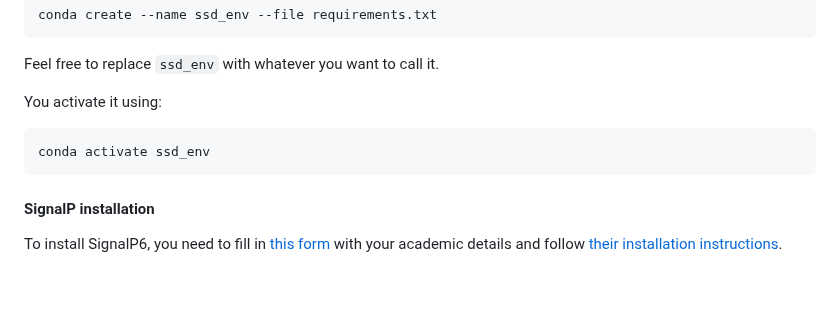
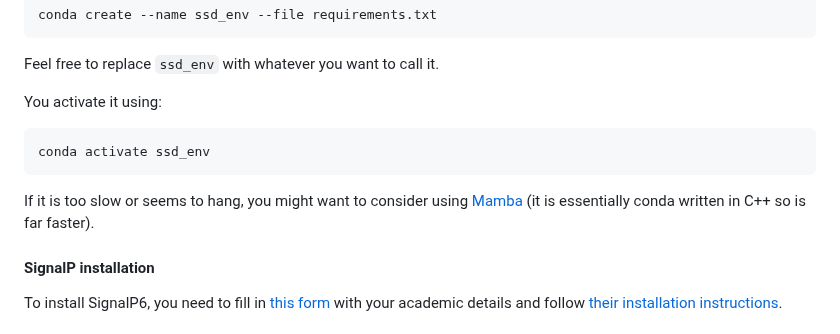
Before and after one commit to TristanSones-Dykes/SSD_SP_Motif, a Markdown page: README.md, the part around the change. Rendered like a GitHub page; blank space fills up the shorter version.

````diff
--- a/README.md
+++ b/README.md
@@ -41,6 +41,8 @@ You activate it using:
 conda activate ssd_env
 ```
 
+If it is too slow or seems to hang, you might want to consider using [Mamba](https://anaconda.org/conda-forge/mamba) (it is essentially conda written in C++ so is far faster).
+
 #### SignalP installation
 
 To install SignalP6, you need to fill in [this form](https://services.healthtech.dtu.dk/cgi-bin/sw_request?software=signalp&version=6.0&packageversion=6.0h&platform=fast) with your academic details and follow [their installation instructions](https://github.com/fteufel/signalp-6.0/blob/main/installation_instructions.md).
````
